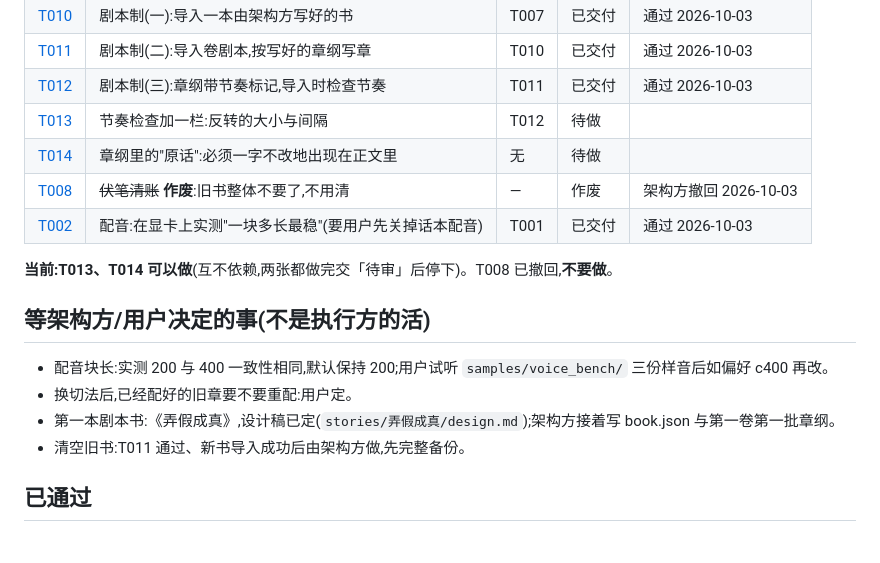
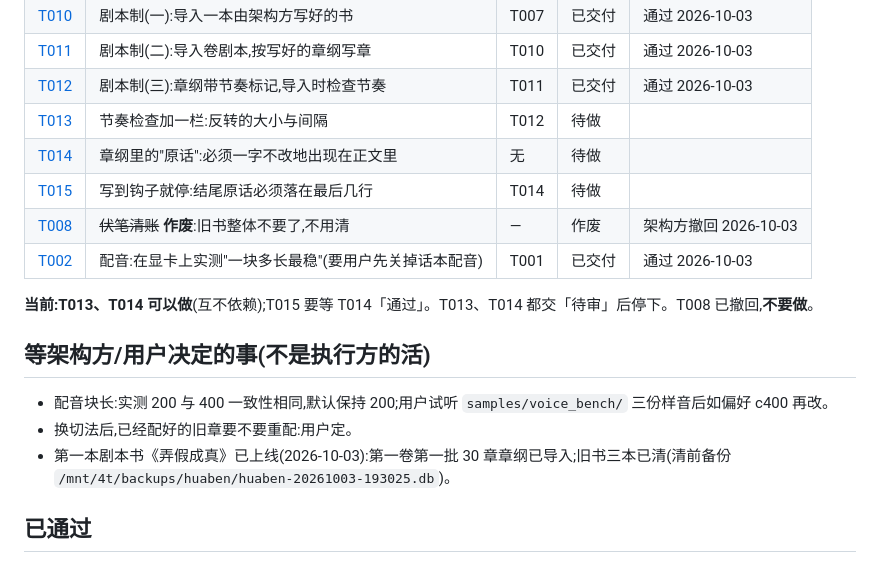
Before and after one commit to yoyoset/huaben, a Markdown page: docs/collab/BOARD.md, the part around the change. Drawn GitHub-style.

Commit message:
《弄假成真》上线:book.json(圣经、三段亲手写的样章)、第一卷规划与第 1~30 章章纲(检查零问题、节奏零提醒);设计稿补二次审查各项;回看第 1 章并出 T015(写到钩子就停)
生产:备份后清空旧书三本,导入新书;第 1、2 章已由 flash 写出。第 1 章回看:语感与样章一致,但写过钩子 600 多字、把假桃木剑写断——记入 notes.md。

Co-Authored-By: Claude Opus 5.5 <noreply@anthropic.com>

```diff
--- a/docs/collab/BOARD.md
+++ b/docs/collab/BOARD.md
@@ -17,17 +17,17 @@
 | [T012](tasks/T012-rhythm-lint.md) | 剧本制(三):章纲带节奏标记,导入时检查节奏 | T011 | 已交付 | 通过 2026-10-03 |
 | [T013](tasks/T013-turn-spacing.md) | 节奏检查加一栏:反转的大小与间隔 | T012 | 待做 | |
 | [T014](tasks/T014-verbatim-lines.md) | 章纲里的"原话":必须一字不改地出现在正文里 | 无 | 待做 | |
+| [T015](tasks/T015-stop-at-hook.md) | 写到钩子就停:结尾原话必须落在最后几行 | T014 | 待做 | |
 | [T008](tasks/T008-tidy-foreshadows.md) | ~~伏笔清账~~ **作废**:旧书整体不要了,不用清 | — | 作废 | 架构方撤回 2026-10-03 |
 | [T002](tasks/T002-voice-bench.md) | 配音:在显卡上实测"一块多长最稳"(要用户先关掉话本配音) | T001 | 已交付 | 通过 2026-10-03 |
 
-**当前:T013、T014 可以做**(互不依赖,两张都做完交「待审」后停下)。T008 已撤回,**不要做**。
+**当前:T013、T014 可以做**(互不依赖);T015 要等 T014「通过」。T013、T014 都交「待审」后停下。T008 已撤回,**不要做**。
 
 ## 等架构方/用户决定的事(不是执行方的活)
 
 - 配音块长:实测 200 与 400 一致性相同,默认保持 200;用户试听 `samples/voice_bench/` 三份样音后如偏好 c400 再改。
 - 换切法后,已经配好的旧章要不要重配:用户定。
-- 第一本剧本书:《弄假成真》,设计稿已定(`stories/弄假成真/design.md`);架构方接着写 book.json 与第一卷第一批章纲。
-- 清空旧书:T011 通过、新书导入成功后由架构方做,先完整备份。
+- 第一本剧本书《弄假成真》已上线(2026-10-03):第一卷第一批 30 章章纲已导入;旧书三本已清(清前备份 `/mnt/4t/backups/huaben/huaben-20261003-193025.db`)。
 
 ## 已通过
 
```
Also changed, not shown: BUILD_LOG.md (+3 -1 lines), 1 other file.
